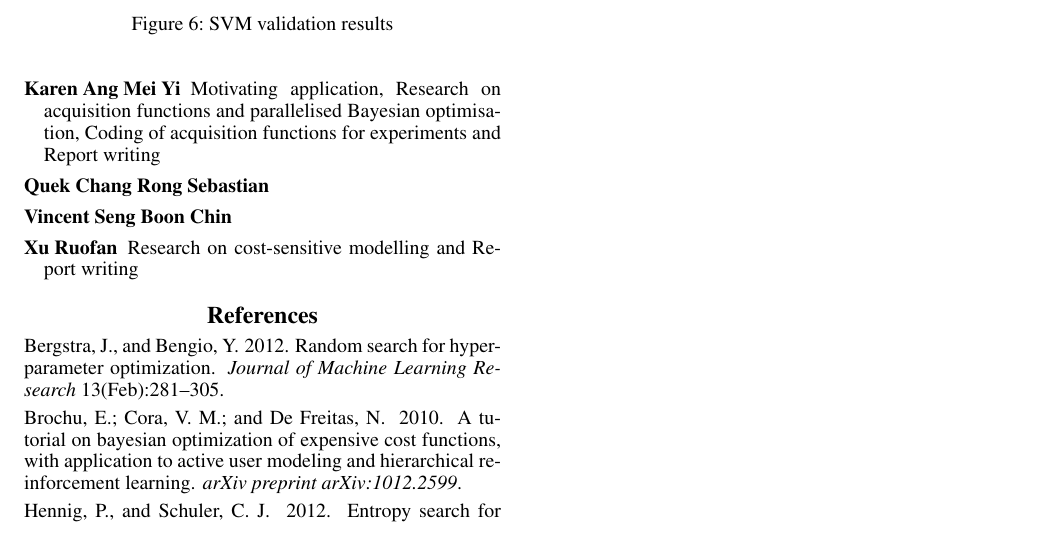
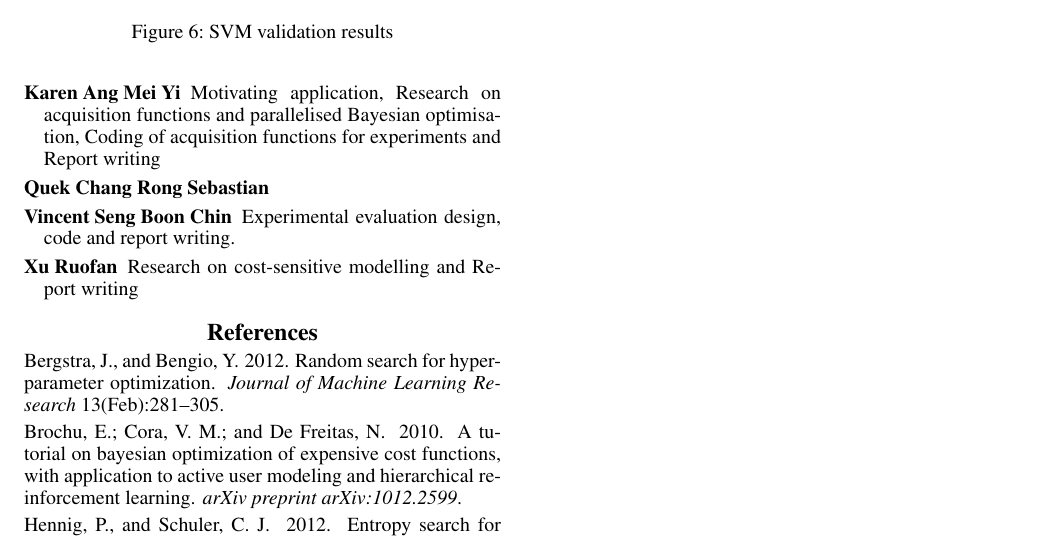
Before and after one commit to bertoia/AlphaOpt, a LaTeX paper (report/latex/report.tex): part of page 6 of 6, cut so that both start at the same text. Compiled offline with pdfLaTeX.

Commit message:
My contributions

```diff
--- a/report/latex/report.tex
+++ b/report/latex/report.tex
@@ -487,7 +487,7 @@ This is applicable for acquisition functions with an explore-exploit parameter s
 \item [Karen Ang Mei Yi] Motivating application, Research on acquisition functions
 and parallelised Bayesian optimisation, Coding of acquisition functions for experiments and Report writing
 \item [Quek Chang Rong Sebastian]
-\item [Vincent Seng Boon Chin]
+\item [Vincent Seng Boon Chin] Experimental evaluation design, code and report writing.
 \item [Xu Ruofan] Research on cost-sensitive modelling and Report writing
 \end{description}
 
```
